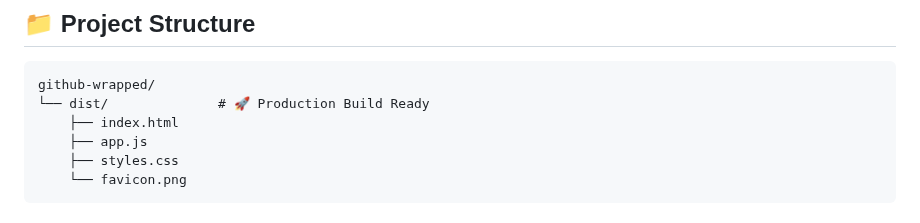
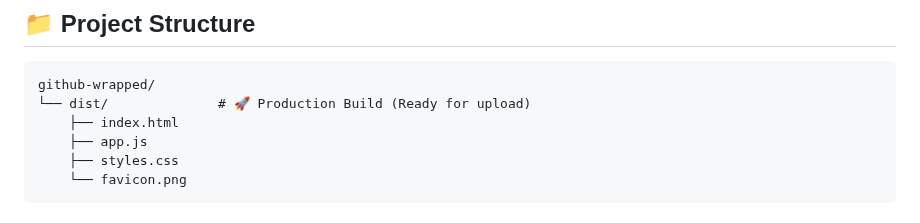
Before and after one commit to 01Developer95/GitHub-Wrapped, a Markdown page: README.md, the part around the change. Rendered like a GitHub page.

````diff
--- a/README.md
+++ b/README.md
@@ -75,7 +75,7 @@ Use the contents of `dist` for the cleanest deployment.
 
 ```
 github-wrapped/
-└── dist/              # 🚀 Production Build Ready
+└── dist/              # 🚀 Production Build (Ready for upload)
     ├── index.html
     ├── app.js
     ├── styles.css
````
